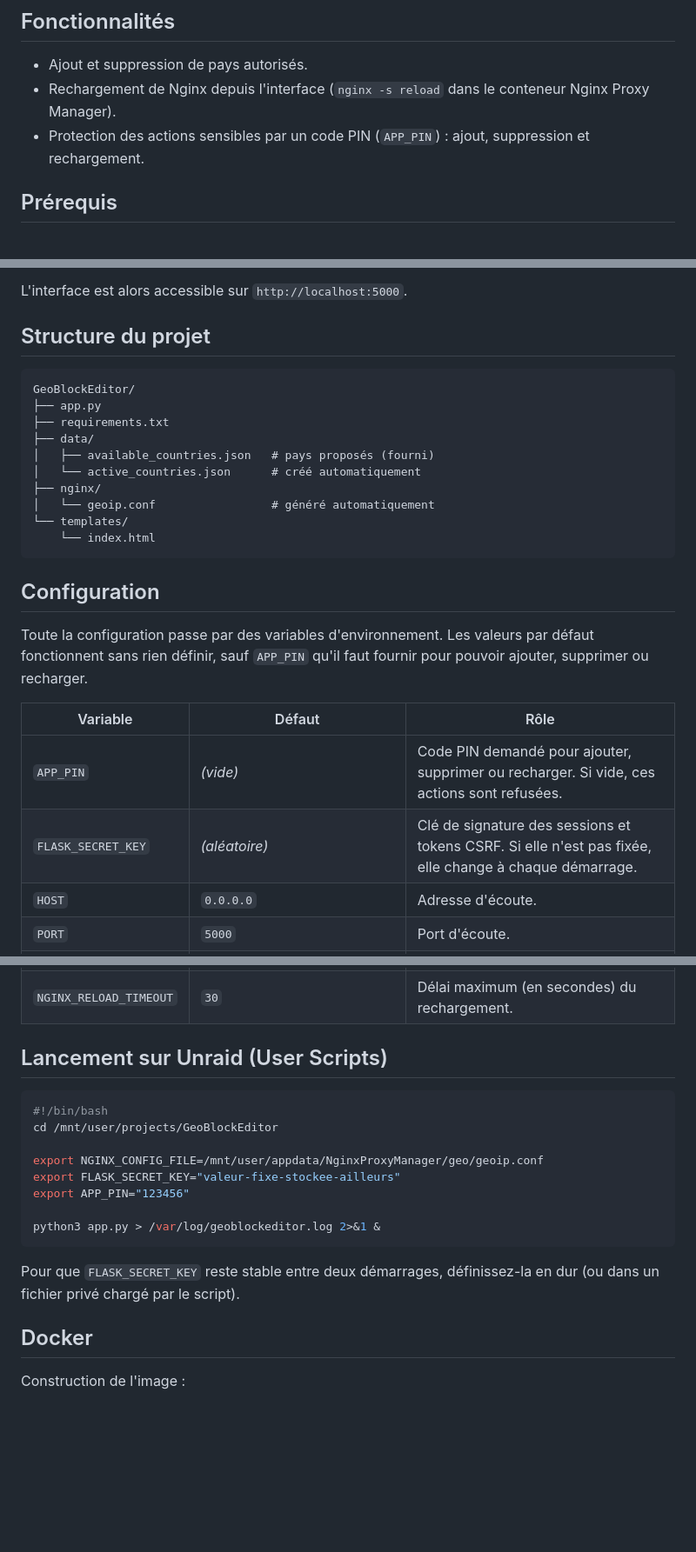
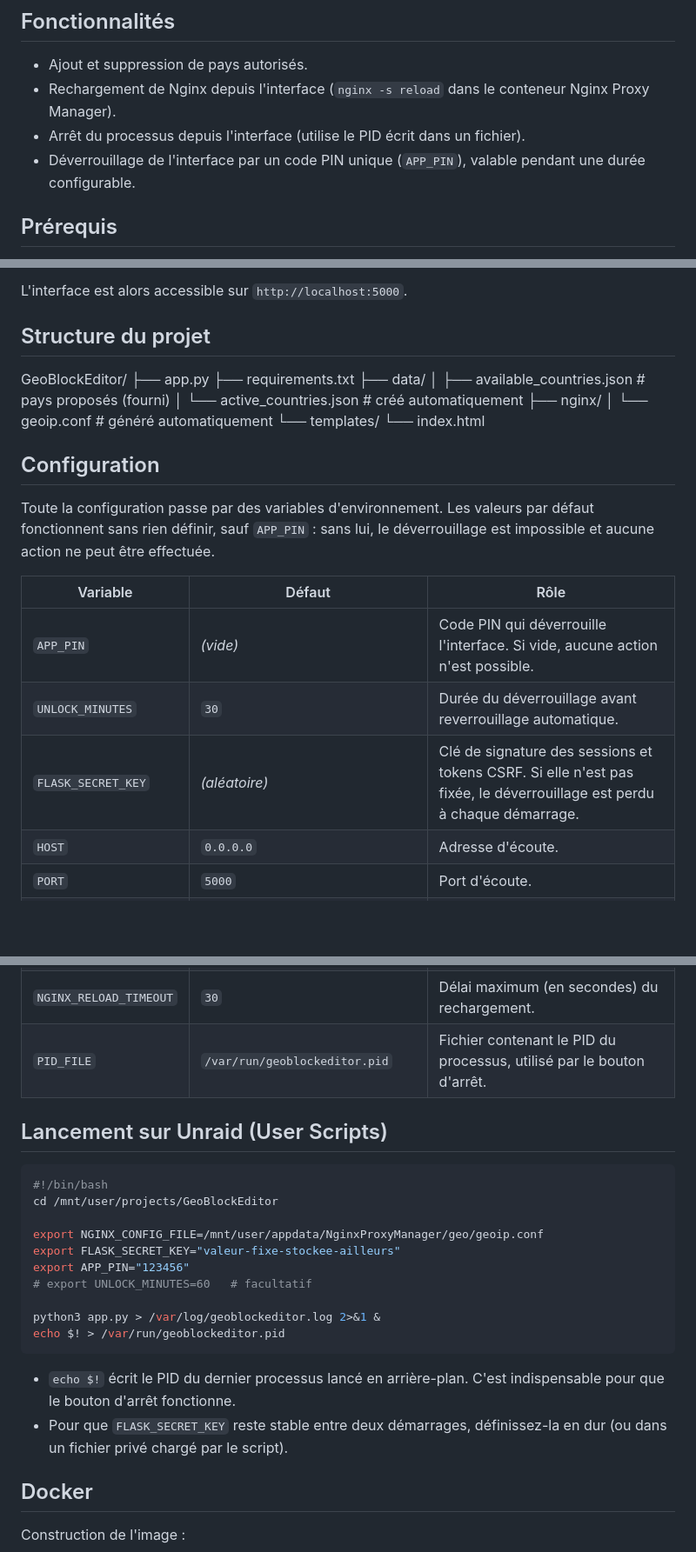
Before and after one commit to SauvageM/GeoBlockEditor, a Markdown page: README.md, 3 parts joined by grey strips. Shown at 87% size. Rendered like a GitHub page; blank space fills up the shorter version.

````diff
--- a/README.md
+++ b/README.md
@@ -12,7 +12,8 @@ Ne modifiez jamais `geoip.conf` à la main, vos changements seraient écrasés.
 
 - Ajout et suppression de pays autorisés.
 - Rechargement de Nginx depuis l'interface (`nginx -s reload` dans le conteneur Nginx Proxy Manager).
-- Protection des actions sensibles par un code PIN (`APP_PIN`) : ajout, suppression et rechargement.
+- Arrêt du processus depuis l'interface (utilise le PID écrit dans un fichier).
+- Déverrouillage de l'interface par un code PIN unique (`APP_PIN`), valable pendant une durée configurable.
 
 ## Prérequis
 
@@ -30,28 +31,26 @@ python app.py
 L'interface est alors accessible sur `http://localhost:5000`.
 
 ## Structure du projet
-
-```
 GeoBlockEditor/
 ├── app.py
 ├── requirements.txt
 ├── data/
-│   ├── available_countries.json   # pays proposés (fourni)
-│   └── active_countries.json      # créé automatiquement
+│ ├── available_countries.json # pays proposés (fourni)
+│ └── active_countries.json # créé automatiquement
 ├── nginx/
-│   └── geoip.conf                 # généré automatiquement
+│ └── geoip.conf # généré automatiquement
 └── templates/
-    └── index.html
-```
+└── index.html
 
 ## Configuration
 
-Toute la configuration passe par des variables d'environnement. Les valeurs par défaut fonctionnent sans rien définir, sauf `APP_PIN` qu'il faut fournir pour pouvoir ajouter, supprimer ou recharger.
+Toute la configuration passe par des variables d'environnement. Les valeurs par défaut fonctionnent sans rien définir, sauf `APP_PIN` : sans lui, le déverrouillage est impossible et aucune action ne peut être effectuée.
 
 | Variable | Défaut | Rôle |
 |---|---|---|
-| `APP_PIN` | *(vide)* | Code PIN demandé pour ajouter, supprimer ou recharger. Si vide, ces actions sont refusées. |
-| `FLASK_SECRET_KEY` | *(aléatoire)* | Clé de signature des sessions et tokens CSRF. Si elle n'est pas fixée, elle change à chaque démarrage. |
+| `APP_PIN` | *(vide)* | Code PIN qui déverrouille l'interface. Si vide, aucune action n'est possible. |
+| `UNLOCK_MINUTES` | `30` | Durée du déverrouillage avant reverrouillage automatique. |
+| `FLASK_SECRET_KEY` | *(aléatoire)* | Clé de signature des sessions et tokens CSRF. Si elle n'est pas fixée, le déverrouillage est perdu à chaque démarrage. |
 | `HOST` | `0.0.0.0` | Adresse d'écoute. |
 | `PORT` | `5000` | Port d'écoute. |
 | `LOG_LEVEL` | `INFO` | Niveau de journalisation (`DEBUG`, `INFO`, `WARNING`, `ERROR`). |
@@ -62,6 +61,7 @@ Toute la configuration passe par des variables d'environnement. Les valeurs par
 | `NGINX_CONTAINER` | `NginxProxyManager` | Nom du conteneur Nginx Proxy Manager. |
 | `NGINX_RELOAD_COMMAND` | `docker exec <NGINX_CONTAINER> nginx -s reload` | Commande exécutée pour recharger Nginx. |
 | `NGINX_RELOAD_TIMEOUT` | `30` | Délai maximum (en secondes) du rechargement. |
+| `PID_FILE` | `/var/run/geoblockeditor.pid` | Fichier contenant le PID du processus, utilisé par le bouton d'arrêt. |
 
 ## Lancement sur Unraid (User Scripts)
 
@@ -72,11 +72,14 @@ cd /mnt/user/projects/GeoBlockEditor
 export NGINX_CONFIG_FILE=/mnt/user/appdata/NginxProxyManager/geo/geoip.conf
 export FLASK_SECRET_KEY="valeur-fixe-stockee-ailleurs"
 export APP_PIN="123456"
+# export UNLOCK_MINUTES=60   # facultatif
 
 python3 app.py > /var/log/geoblockeditor.log 2>&1 &
+echo $! > /var/run/geoblockeditor.pid
 ```
 
-Pour que `FLASK_SECRET_KEY` reste stable entre deux démarrages, définissez-la en dur (ou dans un fichier privé chargé par le script).
+- `echo $!` écrit le PID du dernier processus lancé en arrière-plan. C'est indispensable pour que le bouton d'arrêt fonctionne.
+- Pour que `FLASK_SECRET_KEY` reste stable entre deux démarrages, définissez-la en dur (ou dans un fichier privé chargé par le script).
 
 ## Docker
 
````
Also changed, not shown: other parts of README.md (+25 -12 lines).
